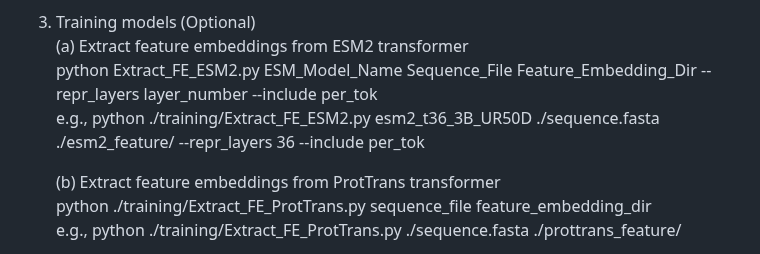
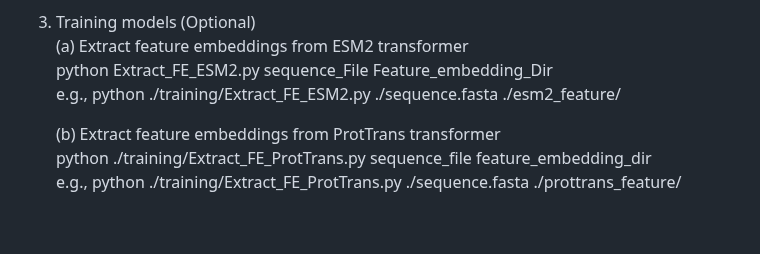
Before and after one commit to yiheng-zhu/ULDNA, a Markdown page: README.md, the part around the change. GitHub-like rendering; blank space fills up the shorter version.

```diff
--- a/README.md
+++ b/README.md
@@ -32,8 +32,8 @@ Yi-Heng Zhu, Zi Liu, Zhiwei Ji*, Dong-Jun Yu*. ULDNA: Integrating Unsupervised M
 
 3. Training models (Optional)
     (a) Extract feature embeddings from ESM2 transformer
-    python Extract_FE_ESM2.py ESM_Model_Name Sequence_File Feature_Embedding_Dir --repr_layers layer_number --include per_tok
-    e.g., python ./training/Extract_FE_ESM2.py esm2_t36_3B_UR50D ./sequence.fasta ./esm2_feature/ --repr_layers 36 --include per_tok
+    python Extract_FE_ESM2.py sequence_File Feature_embedding_Dir
+    e.g., python ./training/Extract_FE_ESM2.py ./sequence.fasta ./esm2_feature/
 
     (b) Extract feature embeddings from ProtTrans transformer
     python ./training/Extract_FE_ProtTrans.py sequence_file feature_embedding_dir
```
